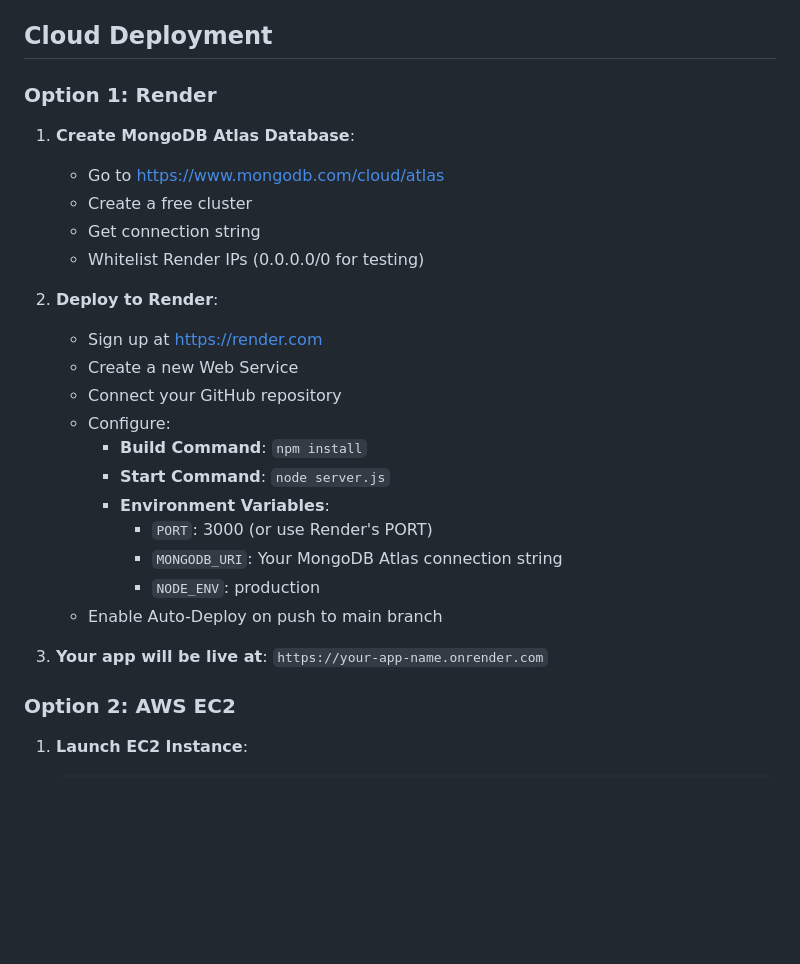
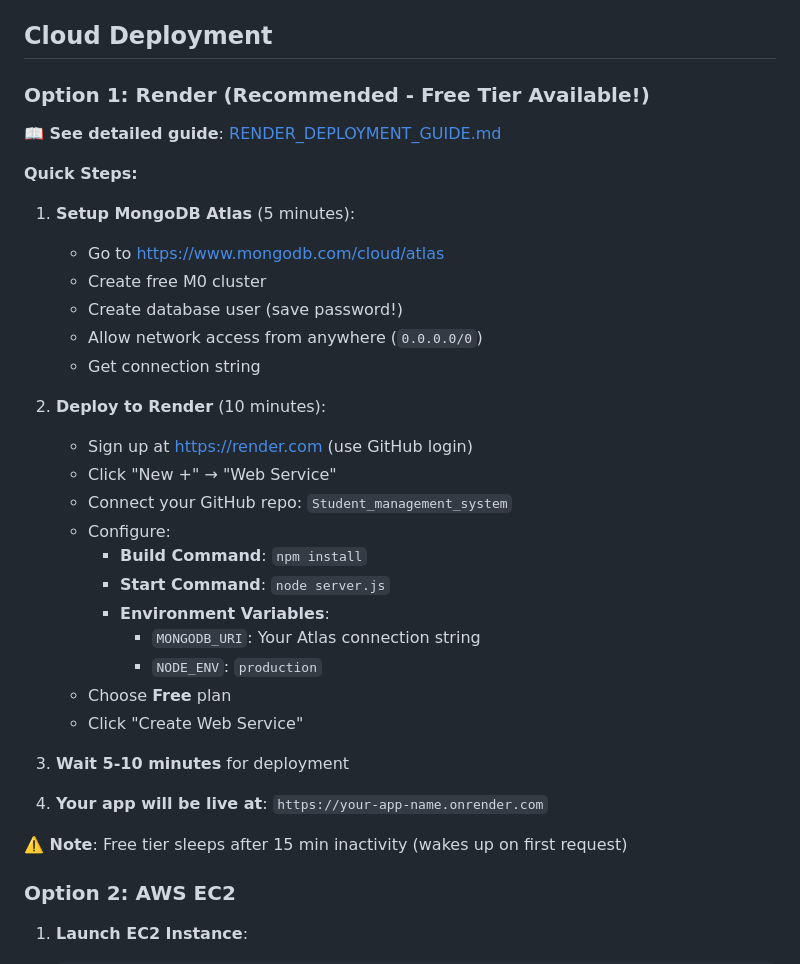
Before and after one commit to humble077/Student_management_system, a Markdown page: README.md, the part around the change. Drawn GitHub-style; blank space fills up the shorter version.

Commit message:
Added detailed Render deployment guide - step by step instructions

```diff
--- a/README.md
+++ b/README.md
@@ -139,28 +139,37 @@ curl http://localhost:3000/health
 
 ## Cloud Deployment
 
-### Option 1: Render
+### Option 1: Render (Recommended - Free Tier Available!)
 
-1. **Create MongoDB Atlas Database**:
+**📖 See detailed guide**: [RENDER_DEPLOYMENT_GUIDE.md](./RENDER_DEPLOYMENT_GUIDE.md)
+
+**Quick Steps:**
+
+1. **Setup MongoDB Atlas** (5 minutes):
    - Go to https://www.mongodb.com/cloud/atlas
-   - Create a free cluster
+   - Create free M0 cluster
+   - Create database user (save password!)
+   - Allow network access from anywhere (`0.0.0.0/0`)
    - Get connection string
-   - Whitelist Render IPs (0.0.0.0/0 for testing)
 
-2. **Deploy to Render**:
-   - Sign up at https://render.com
-   - Create a new Web Service
-   - Connect your GitHub repository
+2. **Deploy to Render** (10 minutes):
+   - Sign up at https://render.com (use GitHub login)
+   - Click "New +" → "Web Service"
+   - Connect your GitHub repo: `Student_management_system`
    - Configure:
      - **Build Command**: `npm install`
      - **Start Command**: `node server.js`
      - **Environment Variables**:
-       - `PORT`: 3000 (or use Render's PORT)
-       - `MONGODB_URI`: Your MongoDB Atlas connection string
-       - `NODE_ENV`: production
-   - Enable Auto-Deploy on push to main branch
+       - `MONGODB_URI`: Your Atlas connection string
+       - `NODE_ENV`: `production`
+   - Choose **Free** plan
+   - Click "Create Web Service"
 
-3. **Your app will be live at**: `https://your-app-name.onrender.com`
+3. **Wait 5-10 minutes** for deployment
+
+4. **Your app will be live at**: `https://your-app-name.onrender.com`
+
+**⚠️ Note**: Free tier sleeps after 15 min inactivity (wakes up on first request)
 
 ### Option 2: AWS EC2
 
```
Also changed, not shown: RENDER_DEPLOYMENT_GUIDE.md (added, +380 -0 lines).
